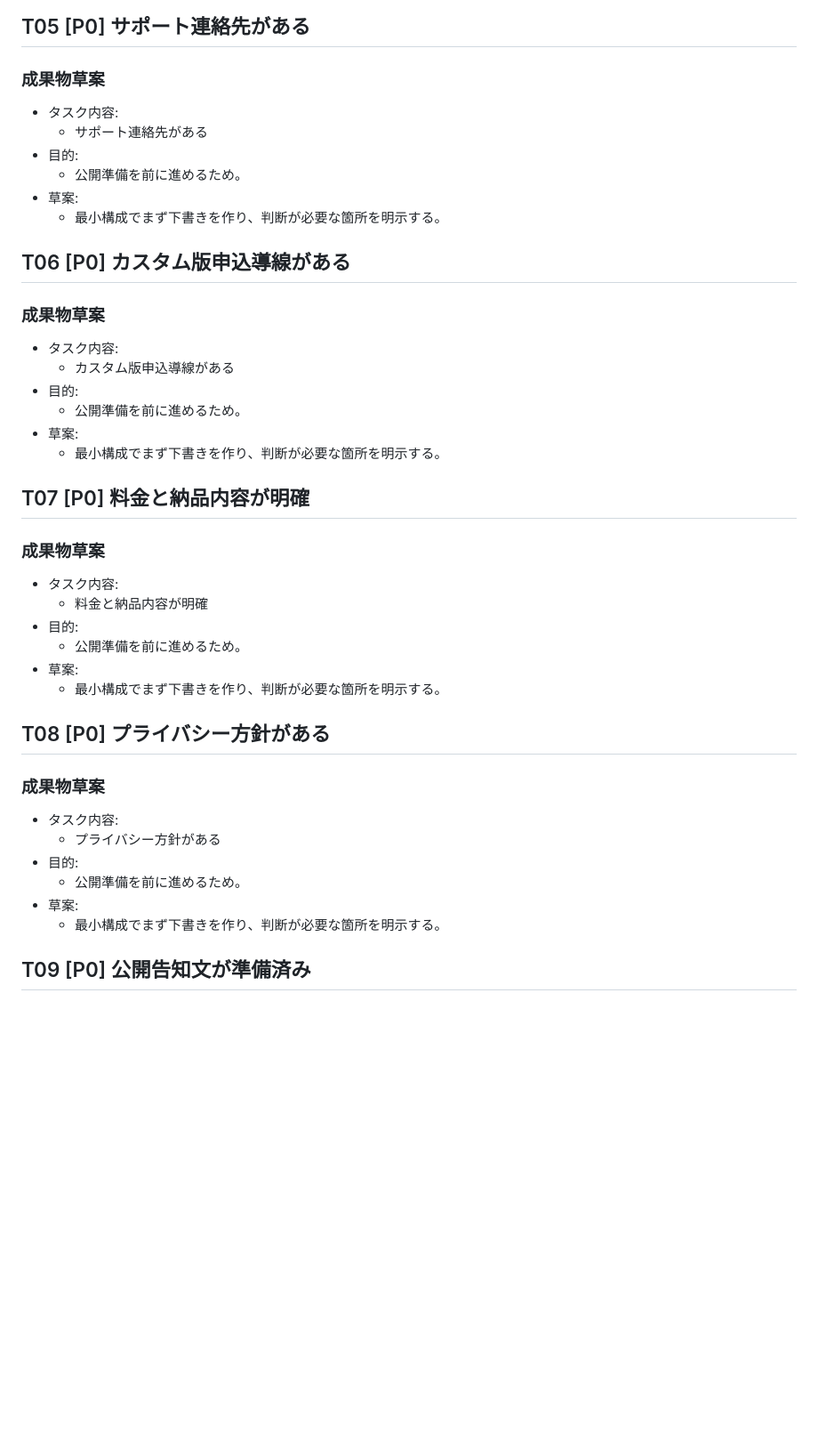
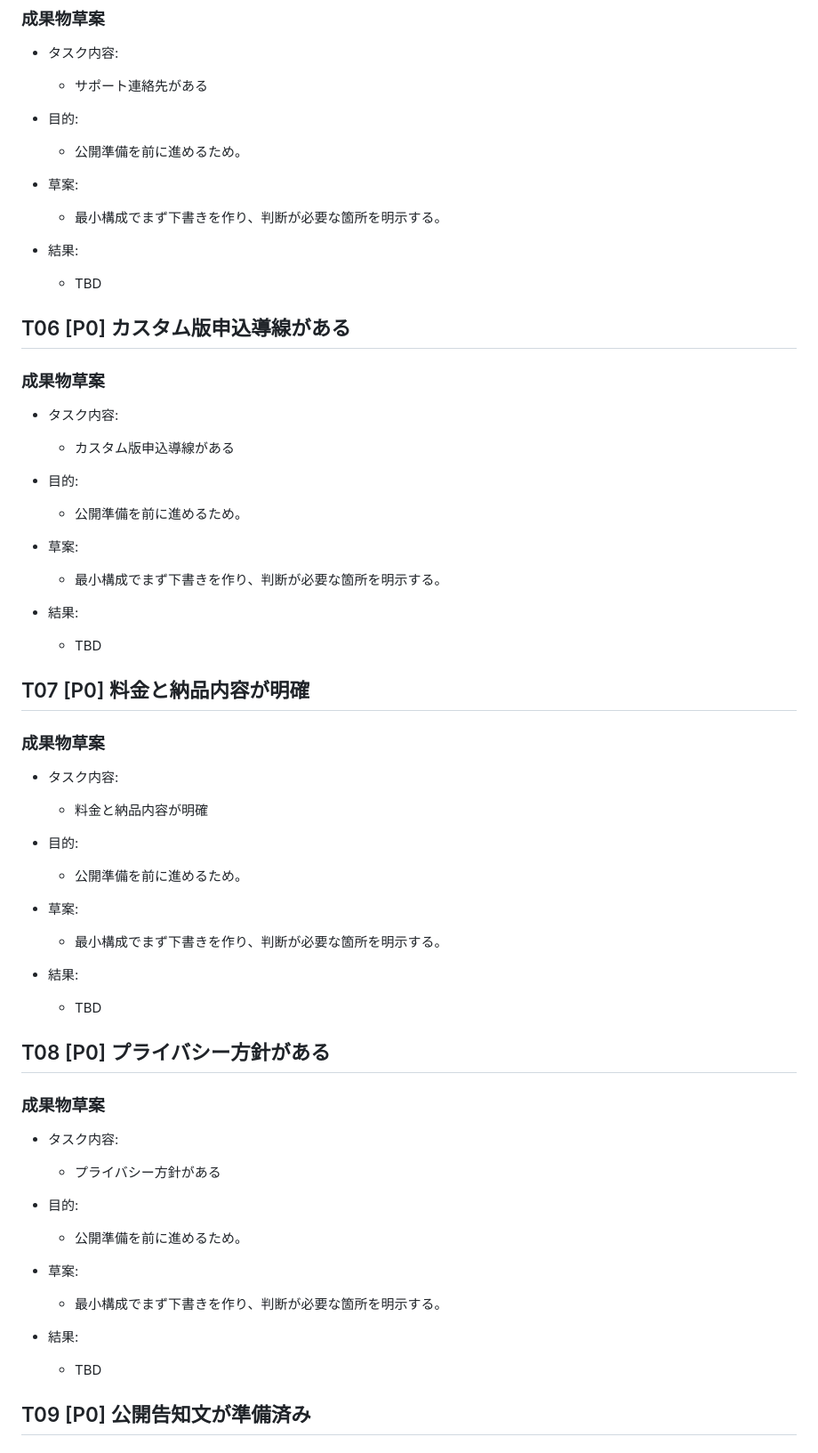
Before and after one commit to EibaKatsu/MarathonCoach, a Markdown page: tasks/13_pre-release-gate/draft.md, the part around one of its changes. Shown at 89% size. Rendered like a GitHub page; blank space fills up the shorter version.

```diff
--- a/tasks/13_pre-release-gate/draft.md
+++ b/tasks/13_pre-release-gate/draft.md
@@ -52,6 +64,9 @@
   - 公開準備を前に進めるため。
 - 草案:
   - 最小構成でまず下書きを作り、判断が必要な箇所を明示する。
+
+- 結果:
+  - TBD
 
 ## T06 [P0] カスタム版申込導線がある
 
@@ -63,6 +78,9 @@
 - 草案:
   - 最小構成でまず下書きを作り、判断が必要な箇所を明示する。
 
+- 結果:
+  - TBD
+
 ## T07 [P0] 料金と納品内容が明確
 
 ### 成果物草案
@@ -73,6 +91,9 @@
 - 草案:
   - 最小構成でまず下書きを作り、判断が必要な箇所を明示する。
 
+- 結果:
+  - TBD
+
 ## T08 [P0] プライバシー方針がある
 
 ### 成果物草案
@@ -82,6 +103,9 @@
   - 公開準備を前に進めるため。
 - 草案:
   - 最小構成でまず下書きを作り、判断が必要な箇所を明示する。
+
+- 結果:
+  - TBD
 
 ## T09 [P0] 公開告知文が準備済み
 
```
Also changed, not shown: other parts of tasks/13_pre-release-gate/draft.md (+17 -0 lines).
